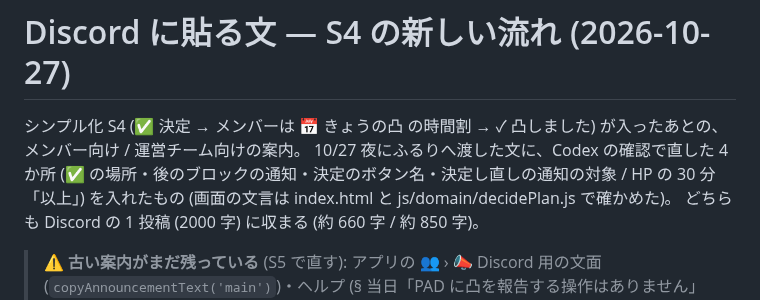
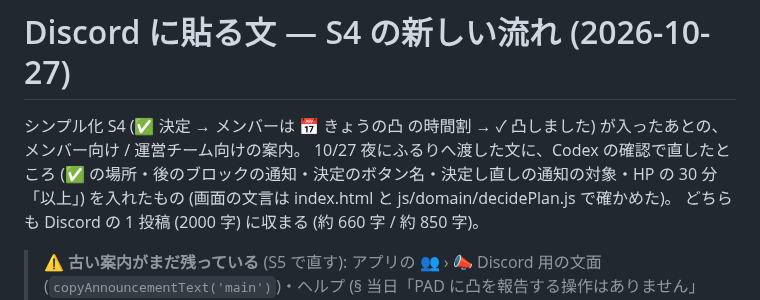
Before and after one commit to Furu1018/shirisu-pad, a Markdown page: docs/Discordに貼る文_S4_2026-10-27.md, the part around the change. Drawn GitHub-style.

Commit message:
📝 docs: Discord に貼る文の前書きの数え方を直す (Codex 2 回目の低・据え置き可)
Co-Authored-By: Claude Opus 5.5 <noreply@anthropic.com>

```diff
--- a/docs/Discordに貼る文_S4_2026-10-27.md
+++ b/docs/Discordに貼る文_S4_2026-10-27.md
@@ -1,7 +1,7 @@
 # Discord に貼る文 — S4 の新しい流れ (2026-10-27)
 
 シンプル化 S4 (✅ 決定 → メンバーは 📅 きょうの凸 の時間割 → ✓ 凸しました) が入ったあとの、メンバー向け / 運営チーム向けの案内。
-10/27 夜にふるりへ渡した文に、Codex の確認で直した 4 か所 (✅ の場所・後のブロックの通知・決定のボタン名・決定し直しの通知の対象 / HP の 30 分「以上」) を入れたもの (画面の文言は index.html と js/domain/decidePlan.js で確かめた)。
+10/27 夜にふるりへ渡した文に、Codex の確認で直したところ (✅ の場所・後のブロックの通知・決定のボタン名・決定し直しの通知の対象・HP の 30 分「以上」) を入れたもの (画面の文言は index.html と js/domain/decidePlan.js で確かめた)。
 どちらも Discord の 1 投稿 (2000 字) に収まる (約 660 字 / 約 850 字)。
 
 > ⚠ **古い案内がまだ残っている** (S5 で直す): アプリの 👥 › 📣 Discord 用の文面 (`copyAnnouncementText('main')`)・ヘルプ (§ 当日「PAD に凸を報告する操作はありません」ほか)・ツアー・`docs/用語集.md` (呼び方の正本)・
```
